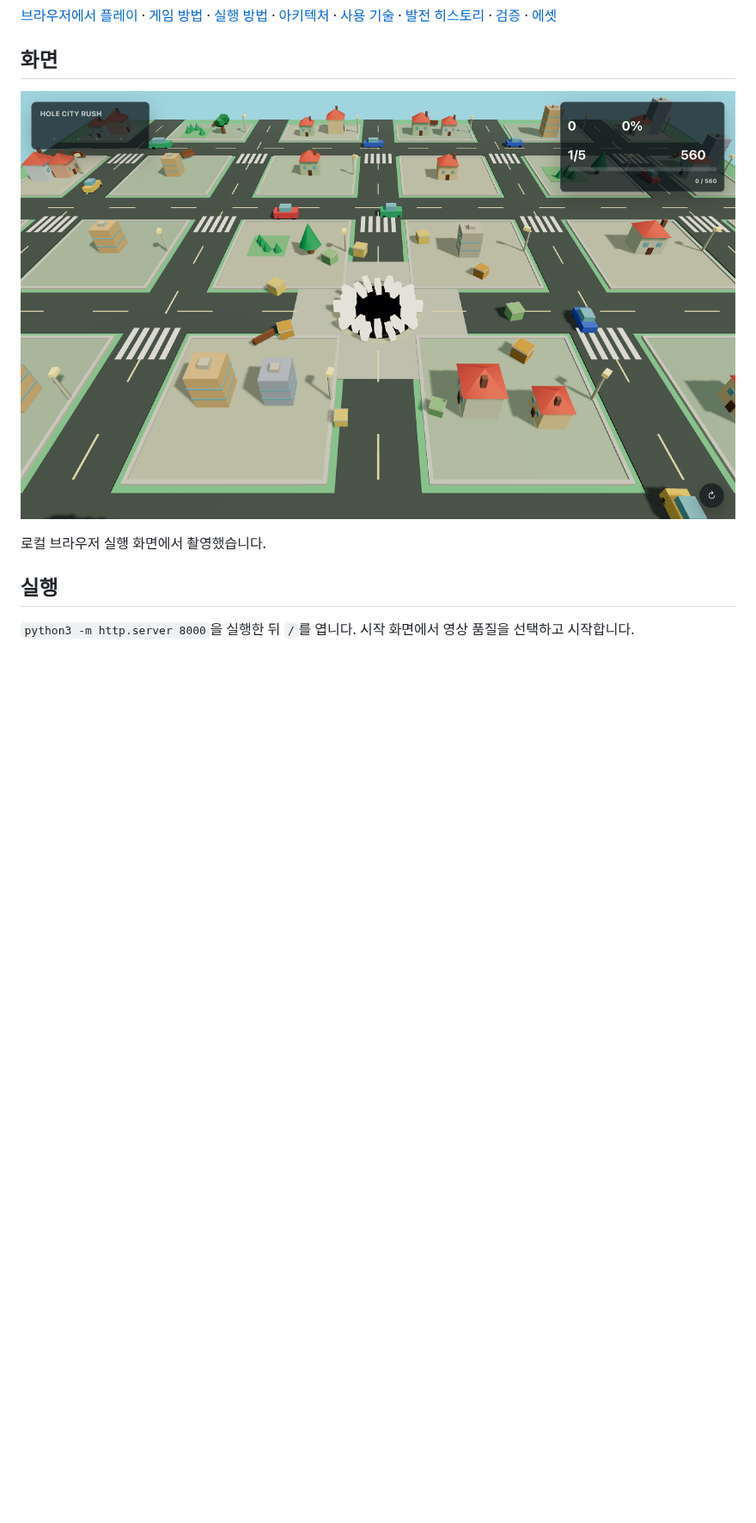
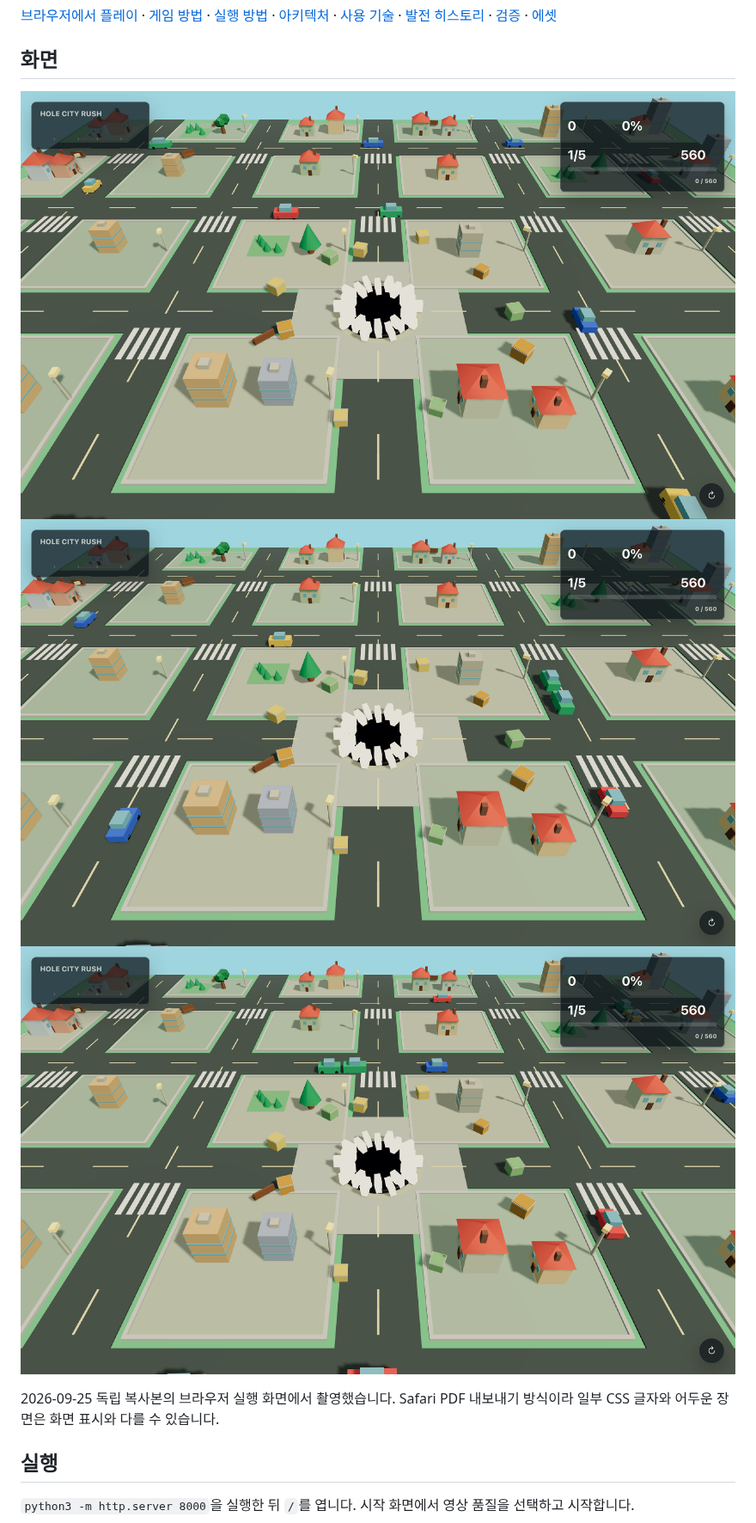
Before and after one commit to seowooyoo2014/hole-city-rush, a Markdown page: README.md, the part around the change. Shown at 86% size. GitHub-like rendering; pictures changed too: docs/screenshots/current-city.png (added), docs/screenshots/current-menu.png (added), docs/screenshots/current-performance.png (added); blank space fills up the shorter version.

Commit message:
Add current gameplay captures and update verification

```diff
--- a/README.md
+++ b/README.md
@@ -6,9 +6,11 @@
 
 ## 화면
 
-![현재 버전 도시 플레이 화면](docs/screenshots/gameplay-city.png)
+![현재 버전 current-city 화면](docs/screenshots/current-city.png)
+![현재 버전 current-menu 화면](docs/screenshots/current-menu.png)
+![현재 버전 current-performance 화면](docs/screenshots/current-performance.png)
 
-로컬 브라우저 실행 화면에서 촬영했습니다.
+2026-09-25 독립 복사본의 브라우저 실행 화면에서 촬영했습니다. Safari PDF 내보내기 방식이라 일부 CSS 글자와 어두운 장면은 화면 표시와 다를 수 있습니다.
 
 ## 실행
 
```
